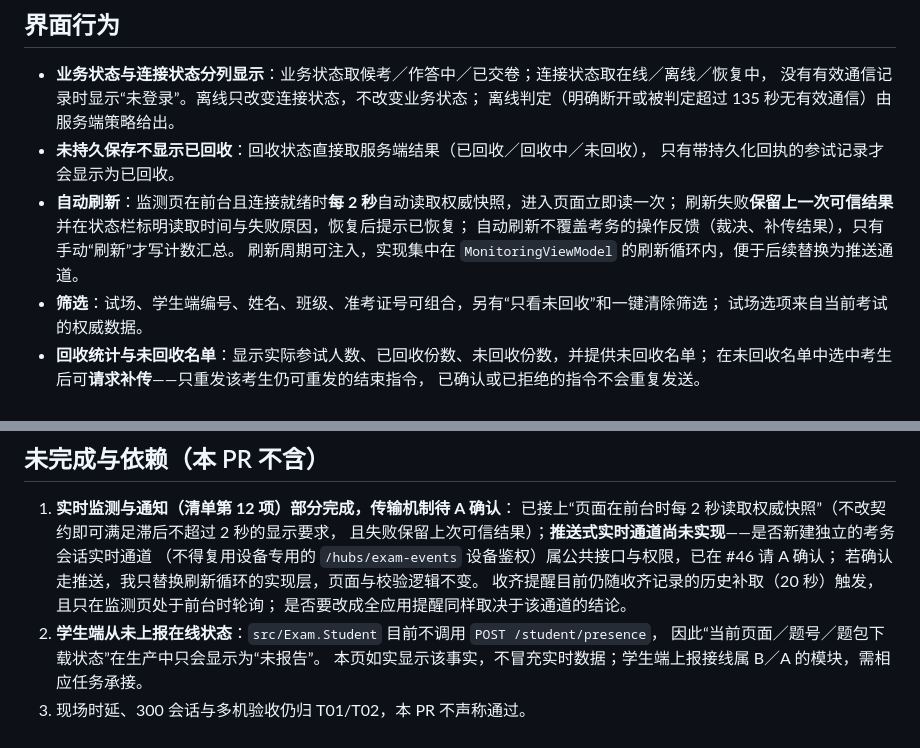
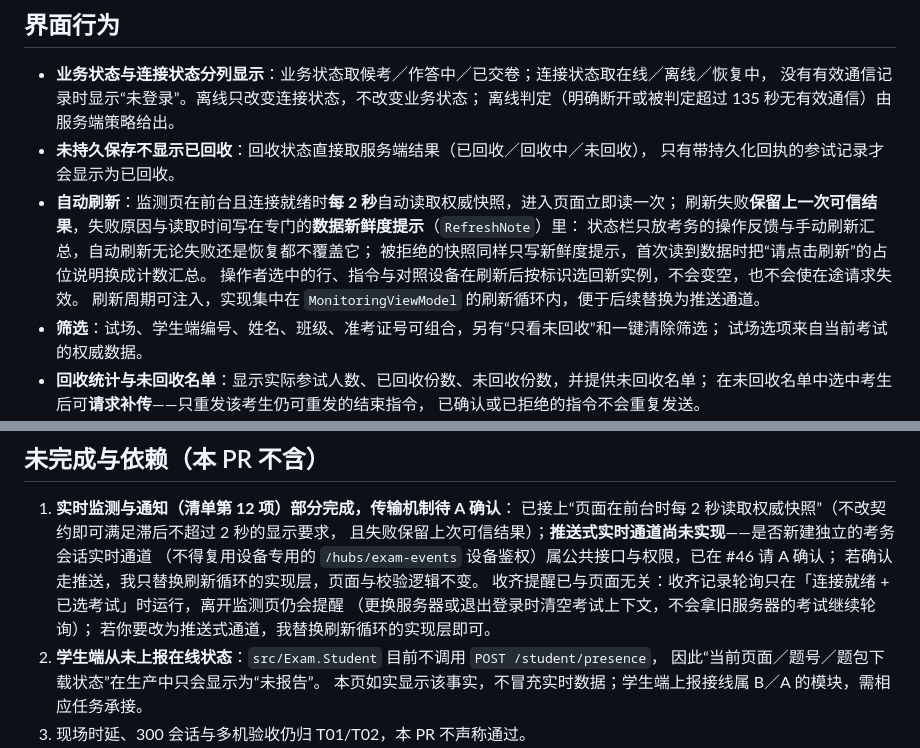
Before and after one commit to yeyiwen2006/huaizhou-exam-system, a Markdown page: docs/c04-monitoring-authoritative.md, 2 parts joined by grey strips. Rendered like a GitHub page.

```diff
--- a/docs/c04-monitoring-authoritative.md
+++ b/docs/c04-monitoring-authoritative.md
@@ -24,8 +24,10 @@
 - **未持久保存不显示已回收**：回收状态直接取服务端结果（已回收／回收中／未回收），
   只有带持久化回执的参试记录才会显示为已回收。
 - **自动刷新**：监测页在前台且连接就绪时**每 2 秒**自动读取权威快照，进入页面立即读一次；
-  刷新失败**保留上一次可信结果**并在状态栏标明读取时间与失败原因，恢复后提示已恢复；
-  自动刷新不覆盖考务的操作反馈（裁决、补传结果），只有手动“刷新”才写计数汇总。
+  刷新失败**保留上一次可信结果**，失败原因与读取时间写在专门的**数据新鲜度提示**（`RefreshNote`）里：
+  状态栏只放考务的操作反馈与手动刷新汇总，自动刷新无论失败还是恢复都不覆盖它；
+  被拒绝的快照同样只写新鲜度提示，首次读到数据时把“请点击刷新”的占位说明换成计数汇总。
+  操作者选中的行、指令与对照设备在刷新后按标识选回新实例，不会变空，也不会使在途请求失效。
   刷新周期可注入，实现集中在 `MonitoringViewModel` 的刷新循环内，便于后续替换为推送通道。
 - **筛选**：试场、学生端编号、姓名、班级、准考证号可组合，另有“只看未回收”和一键清除筛选；
   试场选项来自当前考试的权威数据。
@@ -57,8 +59,9 @@
    且失败保留上次可信结果）；**推送式实时通道尚未实现**——是否新建独立的考务会话实时通道
    （不得复用设备专用的 `/hubs/exam-events` 设备鉴权）属公共接口与权限，已在 #46 请 A 确认；
    若确认走推送，我只替换刷新循环的实现层，页面与校验逻辑不变。
-   收齐提醒目前仍随收齐记录的历史补取（20 秒）触发，且只在监测页处于前台时轮询；
-   是否要改成全应用提醒同样取决于该通道的结论。
+   收齐提醒已与页面无关：收齐记录轮询只在「连接就绪 + 已选考试」时运行，离开监测页仍会提醒
+   （更换服务器或退出登录时清空考试上下文，不会拿旧服务器的考试继续轮询）；
+   若你要改为推送式通道，我替换刷新循环的实现层即可。
 2. **学生端从未上报在线状态**：`src/Exam.Student` 目前不调用 `POST /student/presence`，
    因此“当前页面／题号／题包下载状态”在生产中只会显示为“未报告”。
    本页如实显示该事实，不冒充实时数据；学生端上报接线属 B／A 的模块，需相应任务承接。
```
Also changed, not shown: docs/c04-monitoring-authoritative-synthetic.png, 7 other files.
